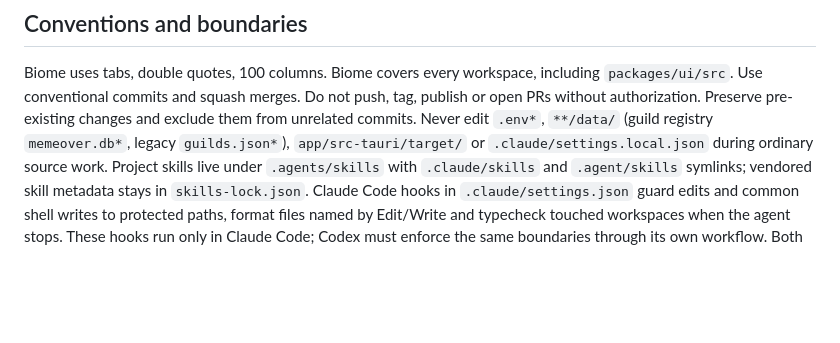
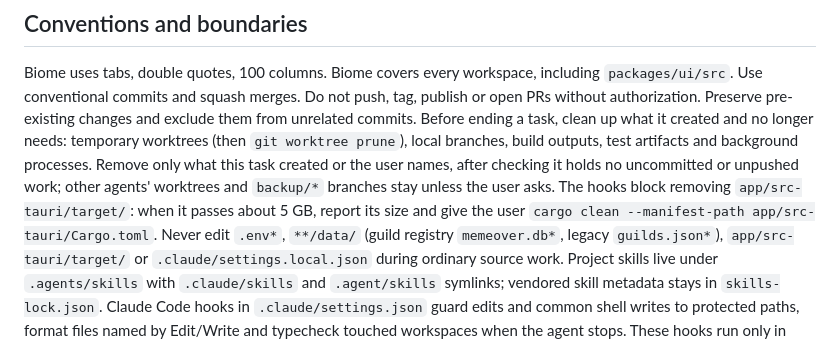
Before and after one commit to SimonHazard/MemeOver, a Markdown page: AGENTS.md, the part around the change. Drawn GitHub-style; blank space fills up the shorter version.

Commit message:
docs(agents): exiger le nettoyage des résidus en fin de tâche

```diff
--- a/AGENTS.md
+++ b/AGENTS.md
@@ -96,6 +96,7 @@ A version bump does not authorize a push, tag or release. App release tags remai
 Biome uses tabs, double quotes, 100 columns. Biome covers every workspace, including `packages/ui/src`.
 Use conventional commits and squash merges. Do not push, tag, publish or open PRs without authorization.
 Preserve pre-existing changes and exclude them from unrelated commits.
+Before ending a task, clean up what it created and no longer needs: temporary worktrees (then `git worktree prune`), local branches, build outputs, test artifacts and background processes. Remove only what this task created or the user names, after checking it holds no uncommitted or unpushed work; other agents' worktrees and `backup/*` branches stay unless the user asks. The hooks block removing `app/src-tauri/target/`: when it passes about 5 GB, report its size and give the user `cargo clean --manifest-path app/src-tauri/Cargo.toml`.
 Never edit `.env*`, `**/data/` (guild registry `memeover.db*`, legacy `guilds.json*`), `app/src-tauri/target/` or `.claude/settings.local.json` during ordinary source work.
 Project skills live under `.agents/skills` with `.claude/skills` and `.agent/skills` symlinks; vendored skill metadata stays in `skills-lock.json`.
 Claude Code hooks in `.claude/settings.json` guard edits and common shell writes to protected paths, format files named by Edit/Write and typecheck touched workspaces when the agent stops. These hooks run only in Claude Code; Codex must enforce the same boundaries through its own workflow. Both guards share the rules in `.claude/hooks/protected-paths.mjs`, apply them below the project root and fail closed when `jq` or `bun` cannot run. The Bash guard resolves, from the hook cwd, the literal targets of redirections and known write commands (`rm`, `mv`, `cp`, `tee`, `touch`, `sed -i`, `dd`, `sqlite3`, `rsync`, `git rm`/`mv`/`clean -x`, `find -delete`, `bash -c`, …), follows `cd`, `pushd` and subshells, and blocks removing a directory or glob that contains an existing protected entry; its regression suite runs in `bun run test`. It remains a command-text heuristic, not a shell parser or sandbox: dynamic paths, interpreters (Python, Perl, Bun, Node), `find -exec`, `xargs` input and aliases are not covered, and `sqlite3` on a registry is blocked even for reads. For Bash edits, explicitly format only your named files with `.claude/hooks/format-touched.sh path/to/file.ts [...]`; it never scans the dirty tree or runs on Stop. Run `bash .claude/hooks/test-hooks.sh` after hook changes, and the `prepare-pr` skill before asking for a review.
```
